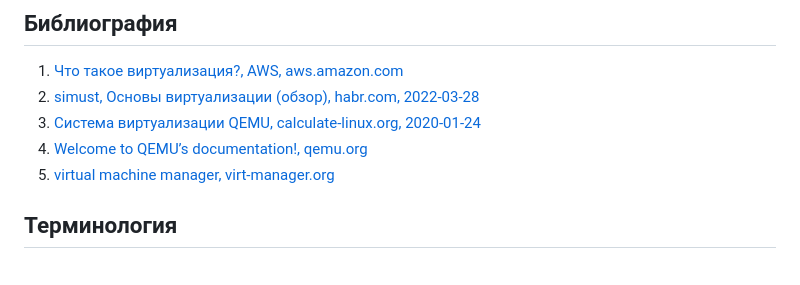
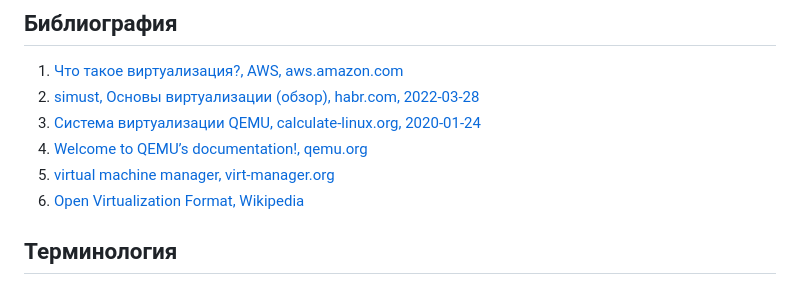
Before and after one commit to mcroitor/app_containerization_ru, a Markdown page: 02_virtual/README.md, the part around the change. Rendered like a GitHub page.

```diff
--- a/02_virtual/README.md
+++ b/02_virtual/README.md
@@ -136,6 +136,7 @@ __Open Virtualization Format (OVF)__ - это открытый формат дл
 3. [Система виртуализации QEMU, calculate-linux.org, 2020-01-24](https://wiki.calculate-linux.org/ru/qemu)
 4. [Welcome to QEMU’s documentation!, qemu.org](https://www.qemu.org/docs/master/)
 5. [virtual machine manager, virt-manager.org](https://virt-manager.org/)
+6. [Open Virtualization Format, Wikipedia](https://en.wikipedia.org/wiki/Open_Virtualization_Format)
 
 ## Терминология
 
```
Also changed, not shown: 03_definitions/README.md (+54 -45 lines).
